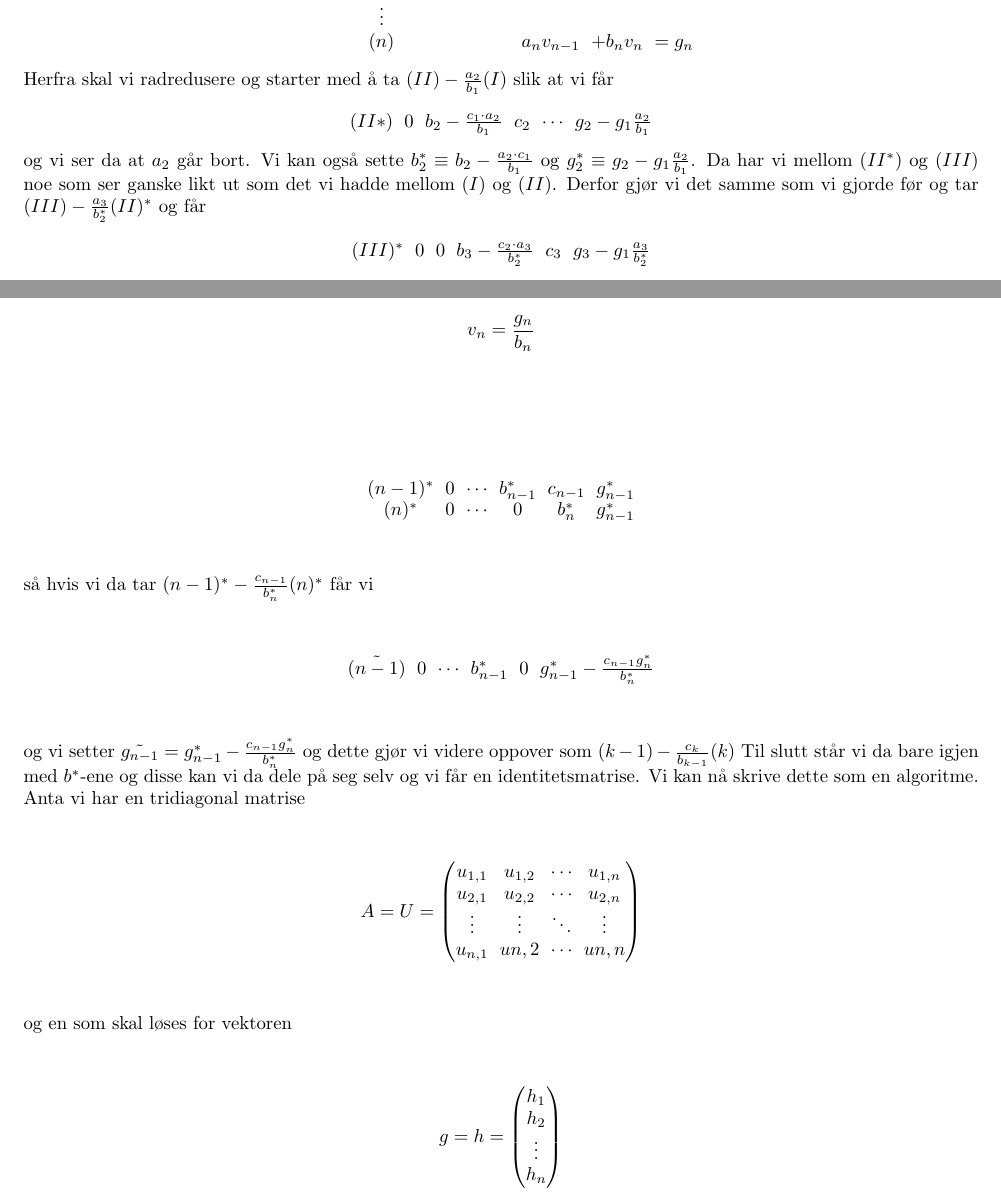
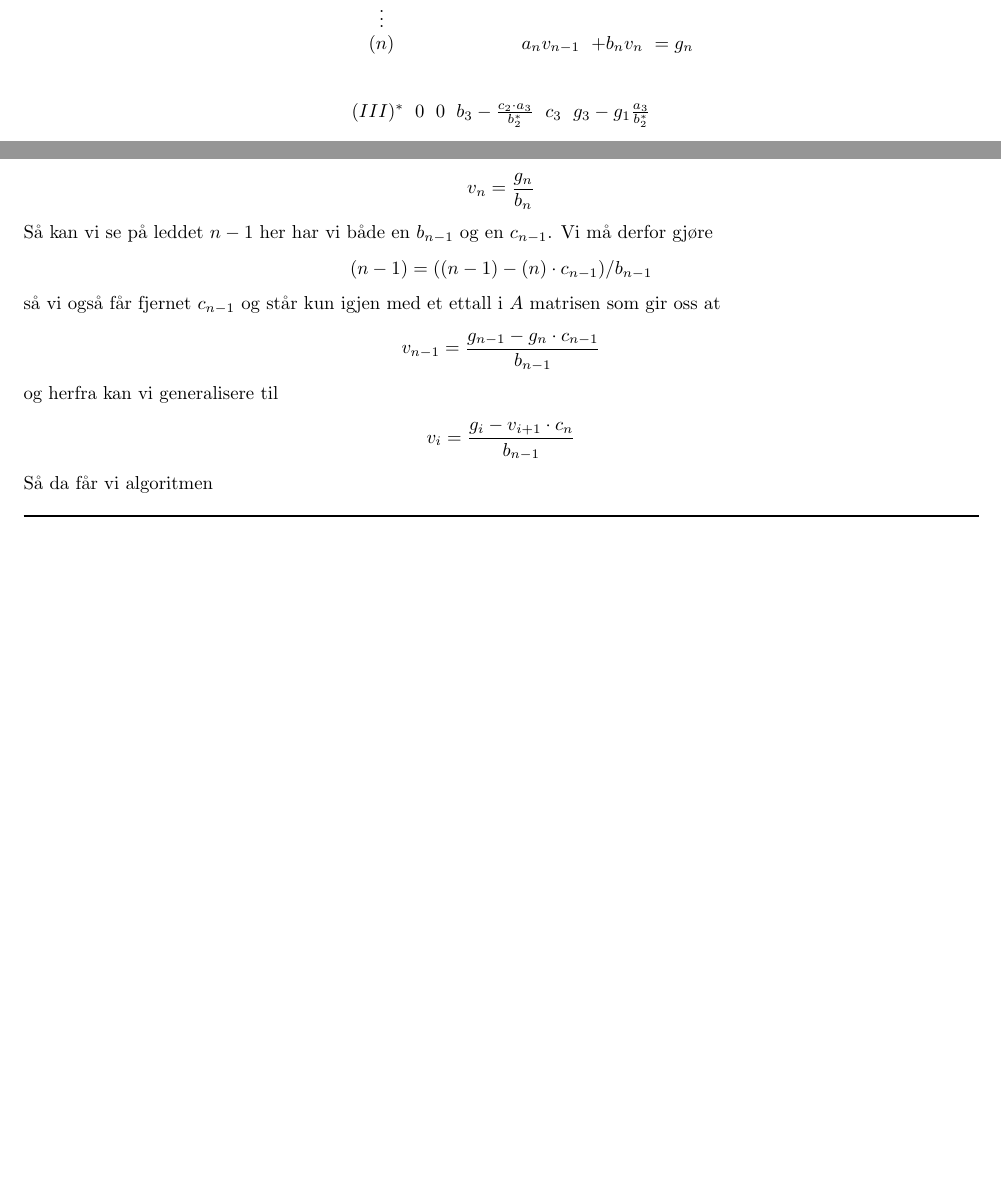
Before and after one commit to henrikbreitenstein/FYS3150, a LaTeX paper (Project1/project1current.tex): two parts of pages 2 and 3 of 8, joined at a grey line, cut so that both start at the same text, the shorter picture padded with empty space. Compiled offline with pdfLaTeX; a LaTeX package or settings file that is missing is left out.

Commit message:
Ferdig med oppgave 6 yay

```diff
--- a/Project1/project1current.tex
+++ b/Project1/project1current.tex
@@ -1,7 +1,7 @@
 \documentclass[english,notitlepage]{revtex4-1}  % defines the basic parameters of the document
 %For preview: skriv i terminal: latexmk -pdf -pvc filnavn
 
-
+\usepackage{verbatim}
 
 % if you want a single-column, remove reprint
 
@@ -181,10 +181,29 @@ $$
 (n)&&&a_n v_{n-1}&+b_n v_n&=g_n\\
 
 \end{matrix}
-$$ Herfra skal vi radredusere og starter med å ta $(II)-\frac{a_2}{b_1}(I)$ slik at vi får $$\begin{matrix}
+$$
+\begin{comment}
+
+Herfra skal vi radredusere og starter med å ta $(II)-\frac{a_2}{b_1}(I)$ slik at vi får
+$$
+\begin{matrix}
 (II*) & 0&b_2-\frac{c_1\cdot a_2}{b_1}& c_2 &\cdots & g_2-g_1\frac{a_2}{b_1}
-\end{matrix}$$
-og vi ser da at $a_2$ går bort. Vi kan også sette $b_2^*\equiv b_2-\frac{a_2 \cdot c_1}{b_1}$ og $g_2^*\equiv g_2-g_1\frac{a_2}{b_1}$. Da har vi mellom $(II^*)$ og $(III)$ noe som ser ganske likt ut som det vi hadde mellom $(I)$ og $(II)$. Derfor gjør vi det samme som vi gjorde før og tar $(III)-\frac{a_3}{b_2^*}(II)^*$ og får
+\end{matrix}
+$$
+og vi ser da at $a_2$ går bort. Vi kan også sette $b_2^*\equiv b_2-\frac{a_2 \cdot c_1}{b_1}$ og $g_2^*\equiv g_2-g_1\frac{a_2}{b_1}$. Da har vi mellom $(II^*)$ og $(III)$ noe som ser ganske likt ut som det vi hadde mellom $(I)$ og $(II)$. Vi skal gjøre noe liknende nå også, men også normalisere b slik at den til slutt blir identitetsmatrisen. Da starter vi med siste ledd i $A^*$ som er
+$$
+\begin{matrix}
+	0 & \cdots & b_n & g_n
+\end{matrix}
+$$
+og her deler vi på $b_n$ slik at vi får
+$$
+\begin{matrix}
+0 & \cdots $ 1 & \frac{g_n}{b_n}
+\end{matrix}
+$$
+\end{comment}
+
 $$
 \begin{matrix}
 (III)^* & 0 &0& b_3-\frac{c_2\cdot a_3}{b_2^*}&c_3 & g_3-g_1\frac{a_3}{b_2^*}
@@ -211,3 +230,14 @@ blir satt ned til
 $$
 v_n=\frac{g_n}{b_n}
 $$
+Så kan vi se på leddet $n-1$ her har vi både en $b_{n-1}$ og en $c_{n-1}$. Vi må derfor gjøre $$(n-1)=((n-1)-(n)\cdot c_{n-1})/b_{n-1}$$ så vi også får fjernet $c_{n-1}$ og står kun igjen med et ettall i $A$ matrisen som gir oss at
+$$
+v_{n-1}=\frac{g_{n-1}-g_n\cdot c_{n-1}}{b_{n-1}}
+$$
+og herfra kan vi generalisere til
+$$
+v_{i}=\frac{g_{i}-v_{i+1}\cdot c_{n}}{b_{n-1}}
+$$
+Så da får vi algoritmen
+\begin{algorithm}[H]
+	\caption{Radredusering av tridiagonal matrise}\label{algo:midpoint_rule}
@@ -213,0 +266 @@ $$
+\end{algorithm}
```
Also changed, not shown: Project1/project1currentNotes.bib (added, +2 -0 lines), Project1/project1current.pdf, Project1/project1current.tex (30 more changed lines), 5 other files.
